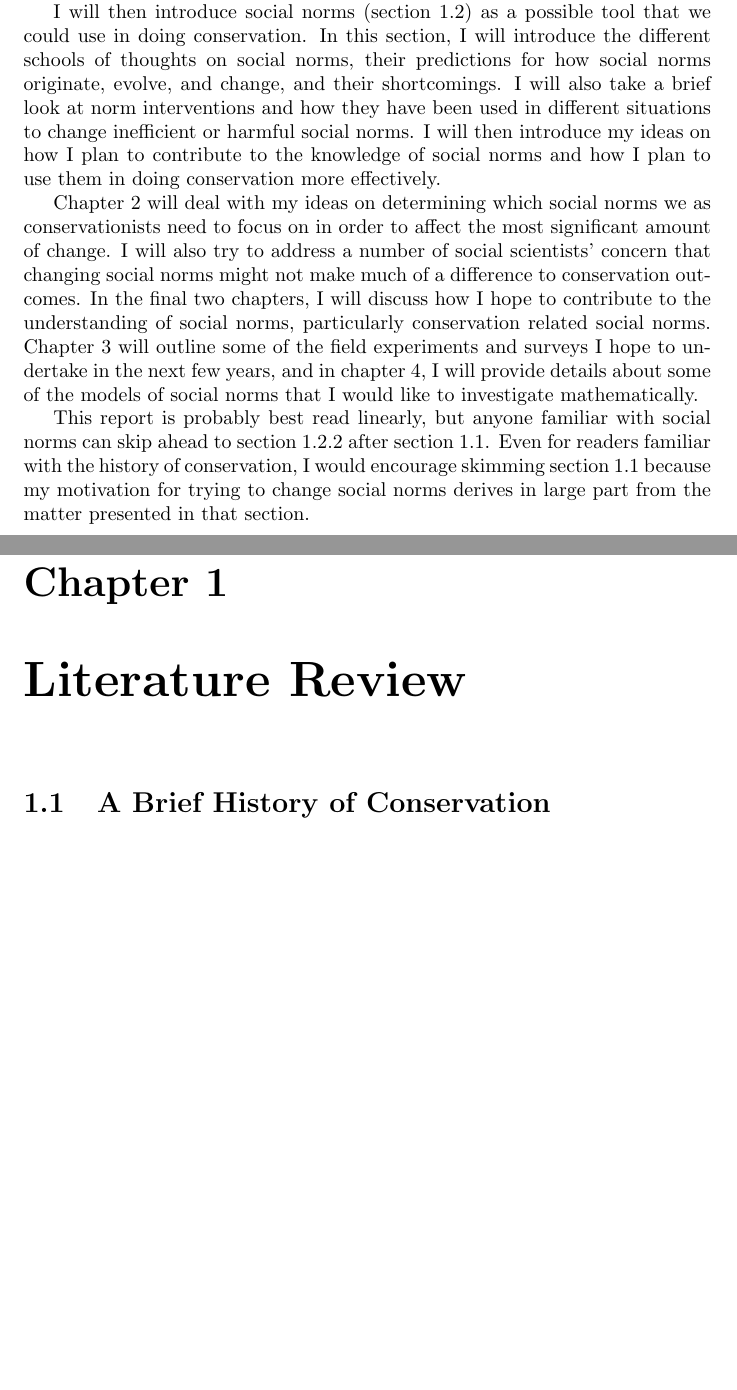
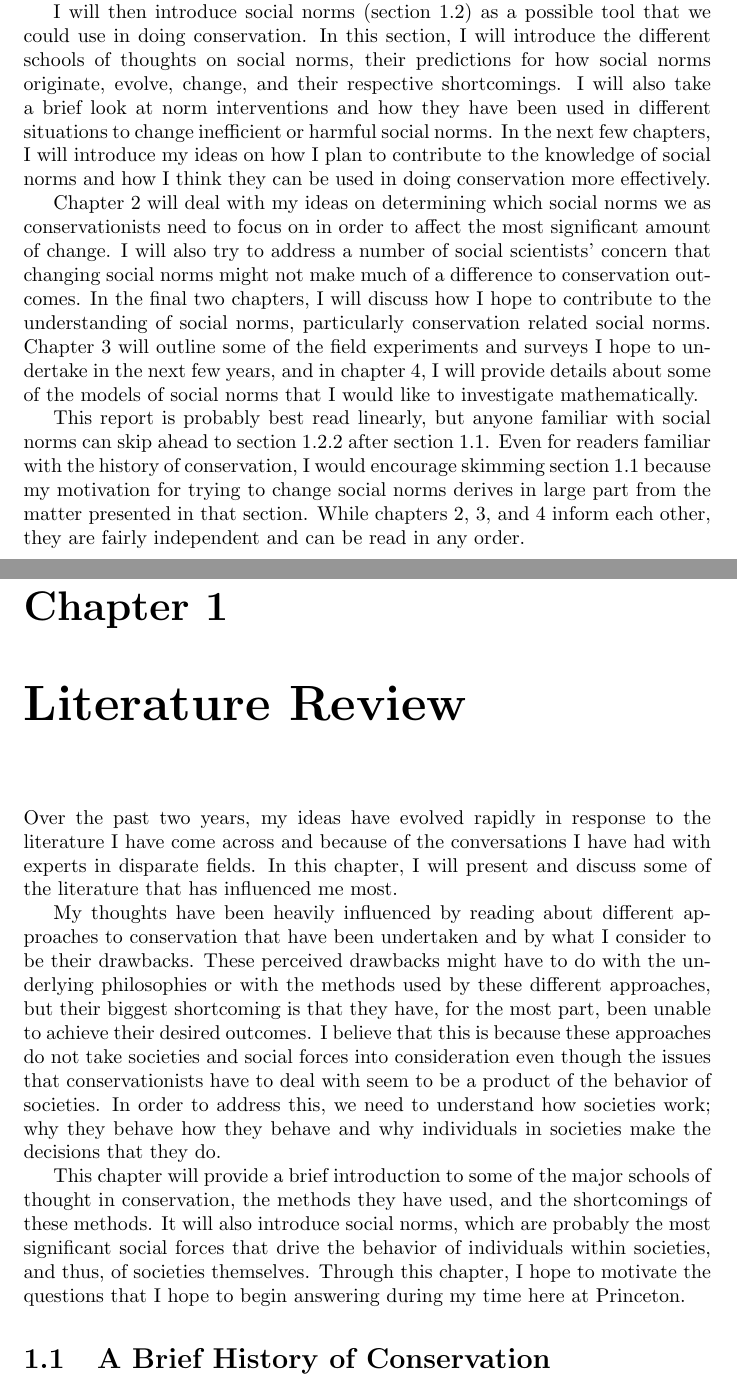
Before and after one commit to nO0B/New-Conservation, a LaTeX document (rutwik_proposal.tex, which reads chapter1.tex): two parts of pages 2 and 4 of 7 before the commit and two parts of pages 2 and 4 of 8 after it, joined at a grey line, cut so that both start at the same text, the shorter picture padded with empty space. Compiled offline with pdfLaTeX.

Commit message:
lit review intro

```diff
--- a/chapter1.tex
+++ b/chapter1.tex
@@ -3,6 +3,12 @@
 \begin{document}
 
 \chapter{Literature Review}\label{ch:litrev}
+
+Over the past two years, my ideas have evolved rapidly in response to the literature I have come across and because of the conversations I have had with experts in disparate fields. In this chapter, I will present and discuss some of the literature that has influenced me most.
+
+My thoughts have been heavily influenced by reading about different approaches to conservation that have been undertaken and by what I consider to be their drawbacks. These perceived drawbacks might have to do with the underlying philosophies or with the methods used by these different approaches, but their biggest shortcoming is that they have, for the most part, been unable to achieve their desired outcomes. I believe that this is because these approaches do not take societies and social forces into consideration even though the issues that conservationists have to deal with seem to be a product of the behavior of societies. In order to address this, we need to understand how societies work; why they behave how they behave and why individuals in societies make the decisions that they do.
+
+This chapter will provide a brief introduction to some of the major schools of thought in conservation, the methods they have used, and the shortcomings of these methods. It will also introduce social norms, which are probably the most significant social forces that drive the behavior of individuals within societies, and thus, of societies themselves. Through this chapter, I hope to motivate the questions that I hope to begin answering during my time here at Princeton.
 
 \section{A Brief History of Conservation}\label{sec:history}
 My name is Rutwik
--- a/rutwik_proposal.tex
+++ b/rutwik_proposal.tex
@@ -13,11 +13,11 @@ This report is about my thoughts on why we need to come up with a different and
 
 My thoughts have been shaped by conversations I have had with experts in many different fields as well as by the literature that has been produced by these and other experts. Thus, this report will start with a brief literature review of some of the important ideas that I have come across. The literature review will begin with a brief history of conservation in the United States. In this section, I will point out what I perceive to be the shortcomings of different conservation approaches that have been used in the past and that are being currently used as well. This will, hopefully, motivate the need for a new way of thinking about how to achieve our desired conservation goals.
 
-I will then introduce social norms (section \ref{sec:norms}) as a possible tool that we could use in doing conservation. In this section, I will introduce the different schools of thoughts on social norms, their predictions for how social norms originate, evolve, and change, and their shortcomings. I will also take a brief look at norm interventions and how they have been used in different situations to change inefficient or harmful social norms. I will then introduce my ideas on how I plan to contribute to the knowledge of social norms and how I plan to use them in doing conservation more effectively.
+I will then introduce social norms (section \ref{sec:norms}) as a possible tool that we could use in doing conservation. In this section, I will introduce the different schools of thoughts on social norms, their predictions for how social norms originate, evolve, change, and their respective shortcomings. I will also take a brief look at norm interventions and how they have been used in different situations to change inefficient or harmful social norms. In the next few chapters, I will introduce my ideas on how I plan to contribute to the knowledge of social norms and how I think they can be used in doing conservation more effectively.
 
 Chapter \ref{ch:usefulness} will deal with my ideas on determining which social norms we as conservationists need to focus on in order to affect the most significant amount of change. I will also try to address a number of social scientists' concern that changing social norms might not make much of a difference to conservation outcomes. In the final two chapters, I will discuss how I hope to contribute to the understanding of social norms, particularly conservation related social norms. Chapter \ref{ch:field} will outline some of the field experiments and surveys I hope to undertake in the next few years, and in chapter \ref{ch:models}, I will provide details about some of the models of social norms that I would like to investigate mathematically.
 
-This report is probably best read linearly, but anyone familiar with social norms can skip ahead to section \ref{subsec:interventions} after section \ref{sec:history}. Even for readers familiar with the history of conservation, I would encourage skimming section \ref{sec:history} because my motivation for trying to change social norms derives in large part from the matter presented in that section.
+This report is probably best read linearly, but anyone familiar with social norms can skip ahead to section \ref{subsec:interventions} after section \ref{sec:history}. Even for readers familiar with the history of conservation, I would encourage skimming section \ref{sec:history} because my motivation for trying to change social norms derives in large part from the matter presented in that section. While chapters \ref{ch:usefulness}, \ref{ch:field}, and \ref{ch:models} inform each other, they are fairly independent and can be read in any order.
 
 \tableofcontents
 
```
Also changed, not shown: bibliography.tex (added, +5 -0 lines), chapter1.pdf, rutwik_proposal.pdf, 5 other files.
